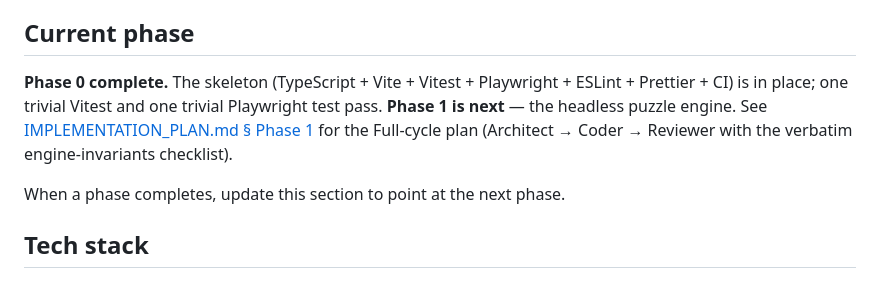
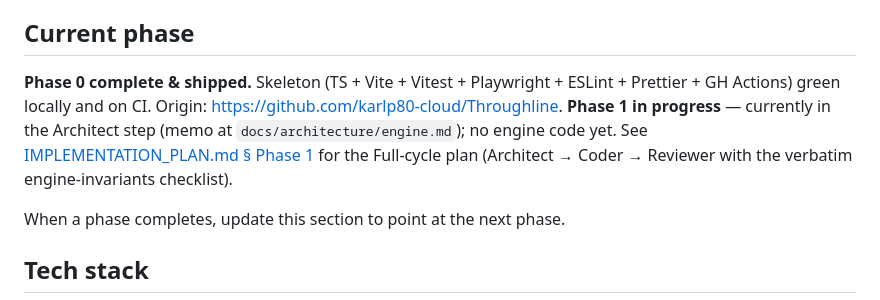
Before and after one commit to karlp80-cloud/Throughline, a Markdown page: CLAUDE.md, the part around the change. Drawn GitHub-style.

```diff
--- a/CLAUDE.md
+++ b/CLAUDE.md
@@ -13,7 +13,7 @@ This file provides guidance to Claude Code (claude.ai/code) when working with co
 
 ## Current phase
 
-**Phase 0 complete.** The skeleton (TypeScript + Vite + Vitest + Playwright + ESLint + Prettier + CI) is in place; one trivial Vitest and one trivial Playwright test pass. **Phase 1 is next** — the headless puzzle engine. See [IMPLEMENTATION_PLAN.md § Phase 1](IMPLEMENTATION_PLAN.md) for the Full-cycle plan (Architect → Coder → Reviewer with the verbatim engine-invariants checklist).
+**Phase 0 complete & shipped.** Skeleton (TS + Vite + Vitest + Playwright + ESLint + Prettier + GH Actions) green locally and on CI. Origin: https://github.com/karlp80-cloud/Throughline. **Phase 1 in progress** — currently in the Architect step (memo at `docs/architecture/engine.md`); no engine code yet. See [IMPLEMENTATION_PLAN.md § Phase 1](IMPLEMENTATION_PLAN.md) for the Full-cycle plan (Architect → Coder → Reviewer with the verbatim engine-invariants checklist).
 
 When a phase completes, update this section to point at the next phase.
 
```
Also changed, not shown: docs/architecture/engine.md (added, +560 -0 lines).
